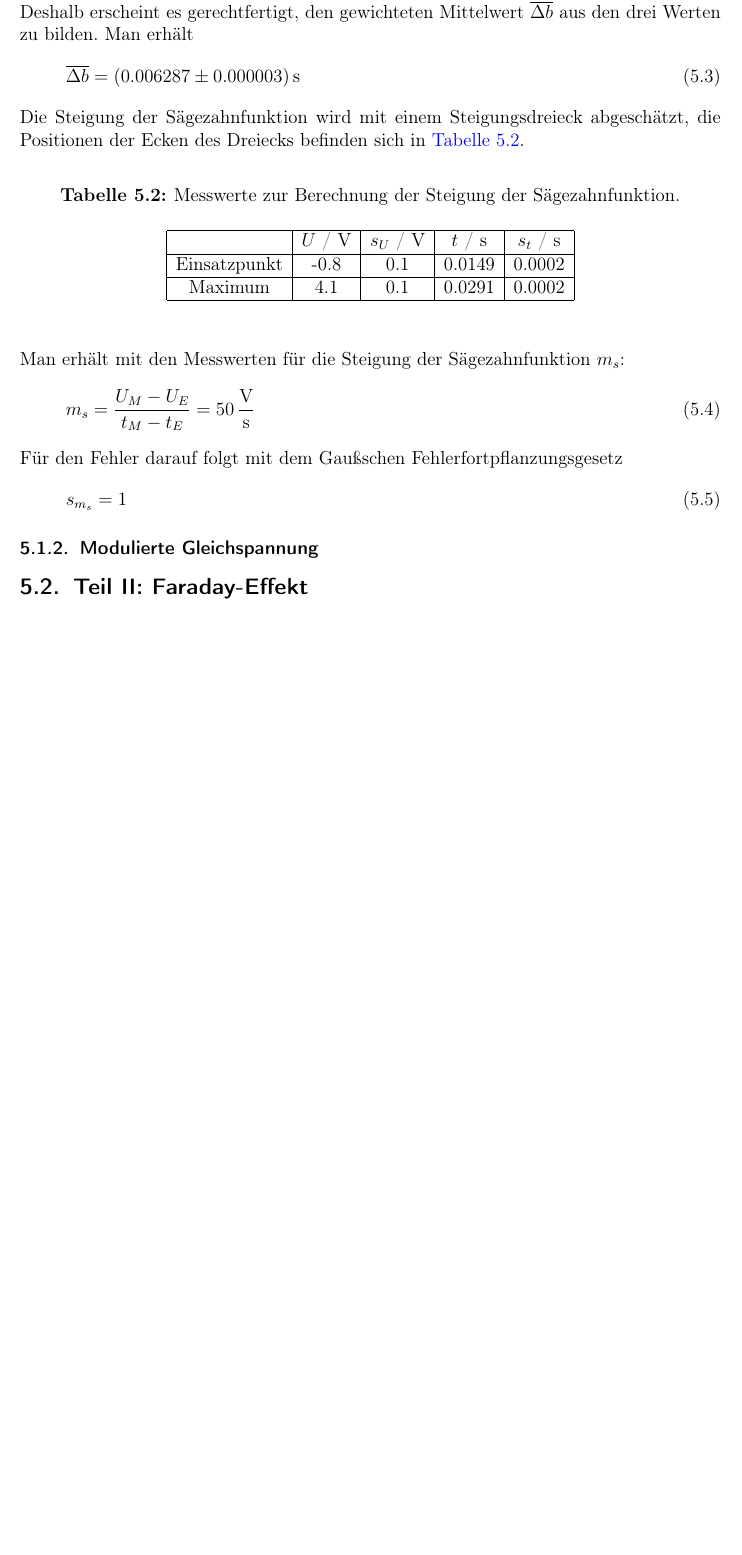
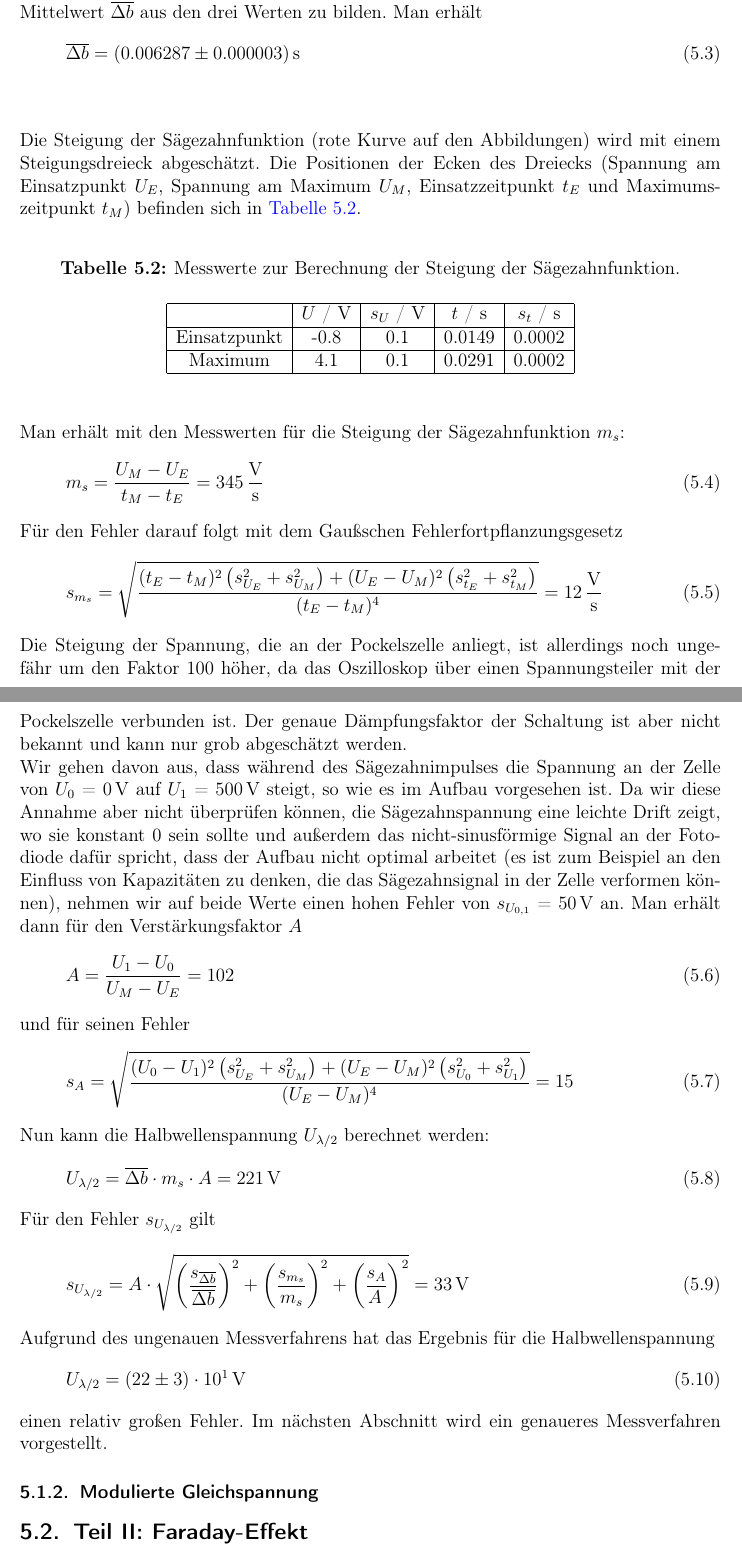
Before and after one commit to Bigben37/FP1, a LaTeX document (0924-FarPock/src/farpock.tex, which reads 0924-FarPock/src/05_Auswertung.tex): part of page 9 of 12 before the commit and two parts of pages 9 and 10 of 13 after it, the two joined at a grey line, cut so that both start at the same text, the shorter picture padded with empty space. Compiled offline with pdfLaTeX.

Commit message:
finished sect pockels, sawtooth.

```diff
--- a/0924-FarPock/src/05_Auswertung.tex
+++ b/0924-FarPock/src/05_Auswertung.tex
@@ -74,18 +77,18 @@
 \end{table}
 Im Experiment wurde die Amplitudenabhängigkeit der Messwerte untersucht.
 Es ist kein signifikanter Trend erkennbar; die Werte für $\Delta b$ stimmen im 3-\textsigma -Intervall
-überein.
+überein. Dies entspricht unserer Erwartung, da es keinen Grund für eine Amplitudenabhängigkeit
+der Position der Extrema gibt.
 Deshalb erscheint es gerechtfertigt,
 den gewichteten Mittelwert $\overline{\Delta b}$ aus den drei Werten zu bilden. Man erhält
 \begin{equation}
   \overline{\Delta b} = (0.006287 \pm 0.000003)\,\text{s}
 \end{equation}
-
-
-
-
-Die Steigung der Sägezahnfunktion wird mit einem Steigungsdreieck abgeschätzt,
-die Positionen der Ecken des Dreiecks befinden sich in \autoref{tab:steigungsdreieck}.
+\\[\baselineskip]
+Die Steigung der Sägezahnfunktion (rote Kurve auf den Abbildungen) wird mit einem Steigungsdreieck abgeschätzt.
+Die Positionen der Ecken des Dreiecks
+(Spannung am Einsatzpunkt $U_E$, Spannung am Maximum $U_M$, Einsatzzeitpunkt $t_E$ und Maximumszeitpunkt $t_M$)
+befinden sich in \autoref{tab:steigungsdreieck}.
 \begin{table}[H]
 \caption{Messwerte zur Berechnung der Steigung der Sägezahnfunktion.}
 \begin{center}
@@ -101,15 +104,50 @@
 \end{table}
 Man erhält mit den Messwerten für die Steigung der Sägezahnfunktion $m_s$:
 \begin{equation}
-  m_s = \frac{U_M-U_E}{t_M-t_E} = 50 \,\frac{\text{V}}{\text{s}}
+  m_s = \frac{U_M-U_E}{t_M-t_E} = 345 \,\frac{\text{V}}{\text{s}}
 \end{equation}
 Für den Fehler darauf folgt mit dem Gaußschen Fehlerfortpflanzungsgesetz
 \begin{equation}
-  s_{m_s}=1
+  s_{m_s}=\sqrt{\frac{(t_E-t_M)^2 \left(s_{U_E}^2+s_{U_M}^2\right)+(U_E-U_M)^2 \left(s_{t_E}^2+s_{t_M}^2\right)}{(t_E-t_M)^4}}
+  =12\,\frac{\text{V}}{\text{s}}
 \end{equation}
-
-
-
+Die Steigung der Spannung, die an der Pockelszelle anliegt, ist allerdings noch ungefähr um den Faktor 100 höher,
+da das Oszilloskop über einen Spannungsteiler mit der Pockelszelle verbunden ist.
+Der genaue Dämpfungsfaktor der Schaltung ist aber nicht bekannt und kann nur grob abgeschätzt werden.\\
+Wir gehen davon aus, dass während des Sägezahnimpulses
+die Spannung an der Zelle von $U_0$ = 0\,V auf $U_1$ = 500\,V steigt,
+so wie es im Aufbau vorgesehen ist.
+Da wir diese Annahme aber nicht überprüfen können,
+die Sägezahnspannung eine leichte Drift zeigt, wo sie konstant 0 sein sollte
+und außerdem das nicht-sinusförmige
+Signal an der Fotodiode dafür spricht, dass der Aufbau nicht optimal arbeitet
+(es ist zum Beispiel an den Einfluss von Kapazitäten zu denken,
+die das Sägezahnsignal in der Zelle verformen können),
+nehmen wir auf beide Werte einen hohen Fehler von $s_{U_{0,1}}$ = 50\,V an.
+Man erhält dann für den Verstärkungsfaktor $A$
+\begin{equation}
+  A=\frac{U_1-U_0}{U_M-U_E}=102
+\end{equation}
+und für seinen Fehler
+\begin{equation}
+  s_A=\sqrt{\frac{(U_0-U_1)^2 \left(s_{U_E}^2+s_{U_M}^2\right)+(U_E-U_M)^2 \left(s_{U_0}^2+s_{U_1}^2\right)}{(U_E-U_M)^4}}
+  =15
+\end{equation}
+Nun kann die Halbwellenspannung $U_{\lambda / 2}$ berechnet werden:
+\begin{equation}
+  U_{\lambda / 2}  = \overline{\Delta b} \cdot m_s \cdot A = 221\,\text{V}
+\end{equation}
+Für den Fehler $s_{U_{\lambda / 2}}$ gilt
+\begin{equation}
+  s_{U_{\lambda / 2}} = A \cdot \sqrt{\left(\frac{s_{\overline{\Delta b}}}{\overline{\Delta b}}\right)^2+\left(\frac{s_{m_s}}{m_s}\right)^2+\left(\frac{s_{A}}{A_{\,}}\right)^2}
+  = 33 \,\text{V}
+\end{equation}
+Aufgrund des ungenauen Messverfahrens hat das Ergebnis für die Halbwellenspannung
+\begin{equation}
+  U_{\lambda / 2}  = (22 \pm 3) \cdot 10^1\,\text{V}
+\end{equation}
+einen relativ großen Fehler.
+Im nächsten Abschnitt wird ein genaueres Messverfahren vorgestellt.
 
 
 \subsubsection{Modulierte Gleichspannung}
```
Also changed, not shown: 0924-FarPock/src/05_Auswertung.tex (15 more changed lines), 3 other files.
